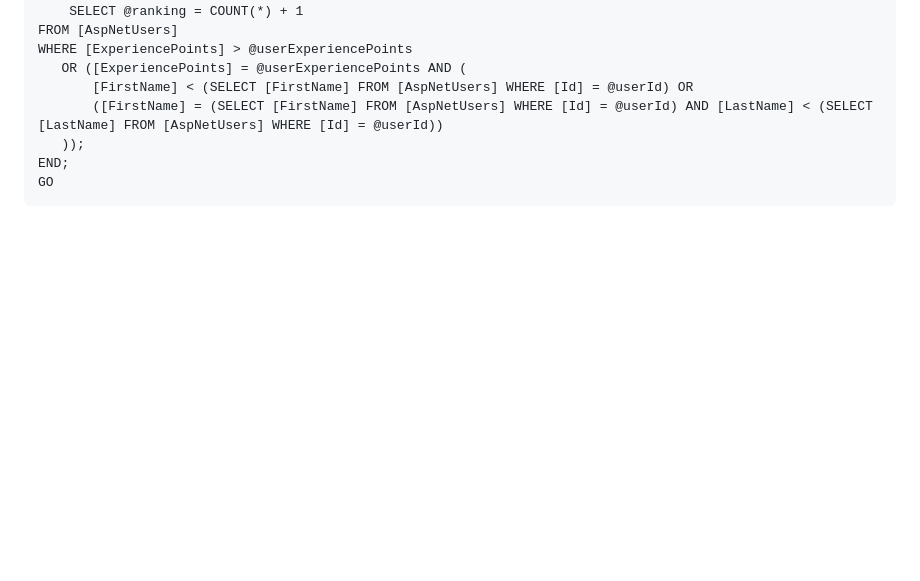
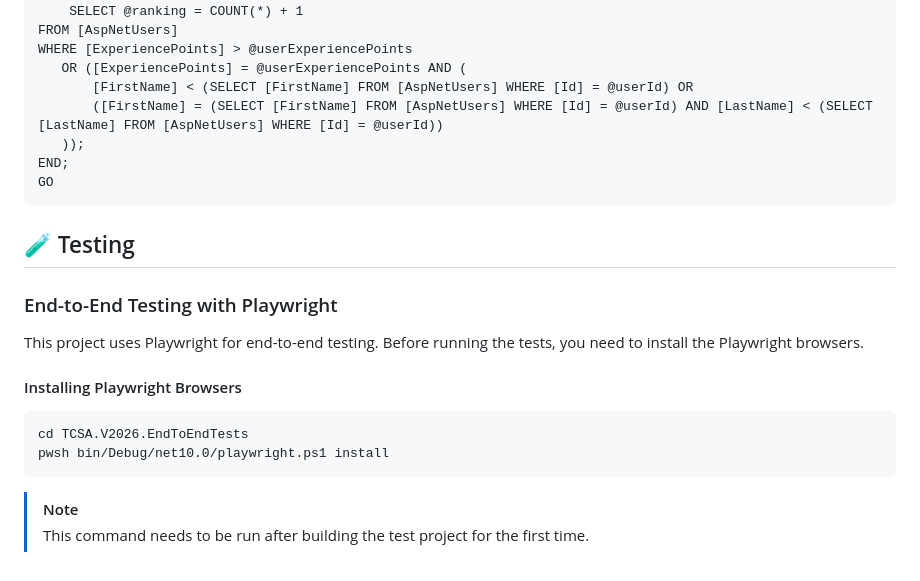
Before and after one commit to TheCSharpAcademy/TCSA.V2026, a Markdown page: README.md, the part around the change. GitHub-like rendering; blank space fills up the shorter version.

Commit message:
docs: add Playwright E2E testing instructions to README
Added a new section to the README.md detailing how to set up and run end-to-end tests using Playwright. Instructions include installing Playwright browsers and when to execute the installation command after building the test project.

````diff
--- a/README.md
+++ b/README.md
@@ -151,3 +151,19 @@ WHERE [ExperiencePoints] > @userExperiencePoints
 END;
 GO
 ```
+
+## 🧪 Testing
+
+### End-to-End Testing with Playwright
+
+This project uses Playwright for end-to-end testing. Before running the tests, you need to install the Playwright browsers.
+
+#### Installing Playwright Browsers
+
+```
+cd TCSA.V2026.EndToEndTests
+pwsh bin/Debug/net10.0/playwright.ps1 install
+```
+
+> [!NOTE]
+> This command needs to be run after building the test project for the first time.
````
